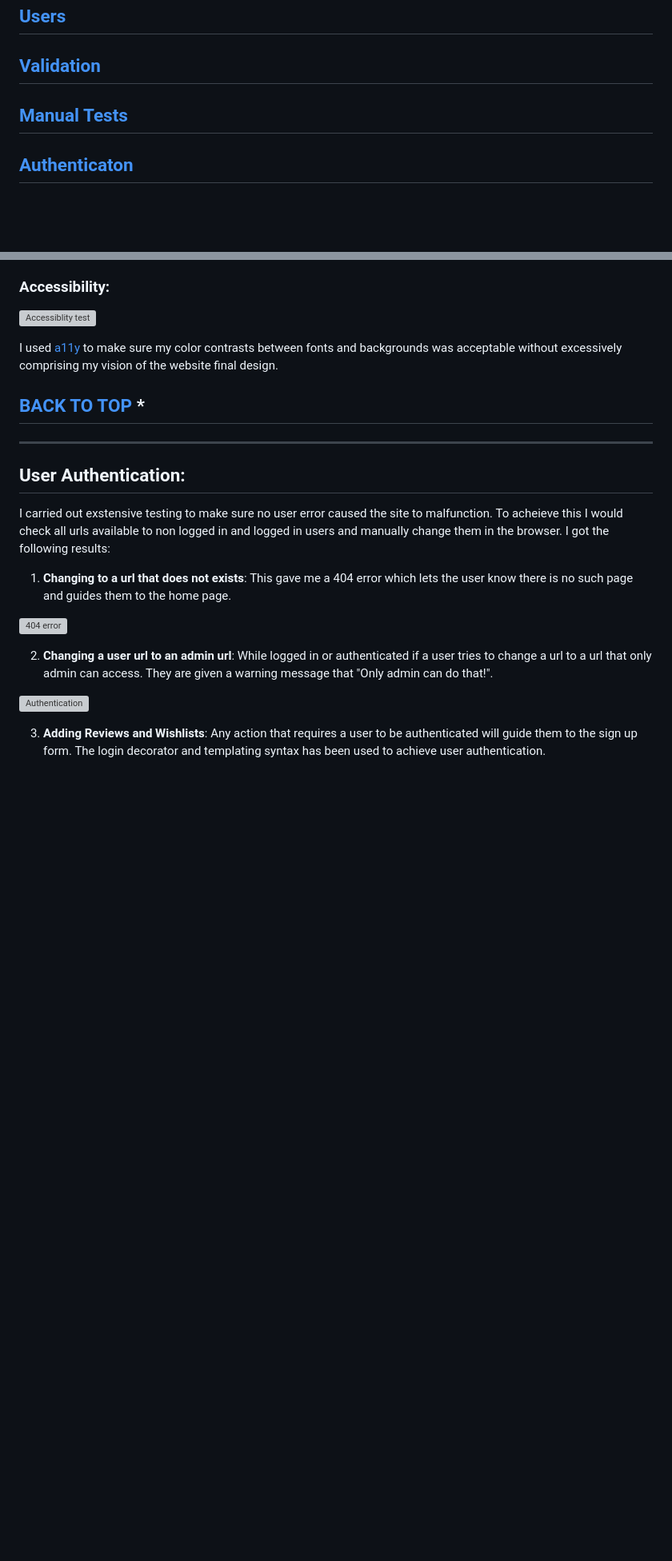
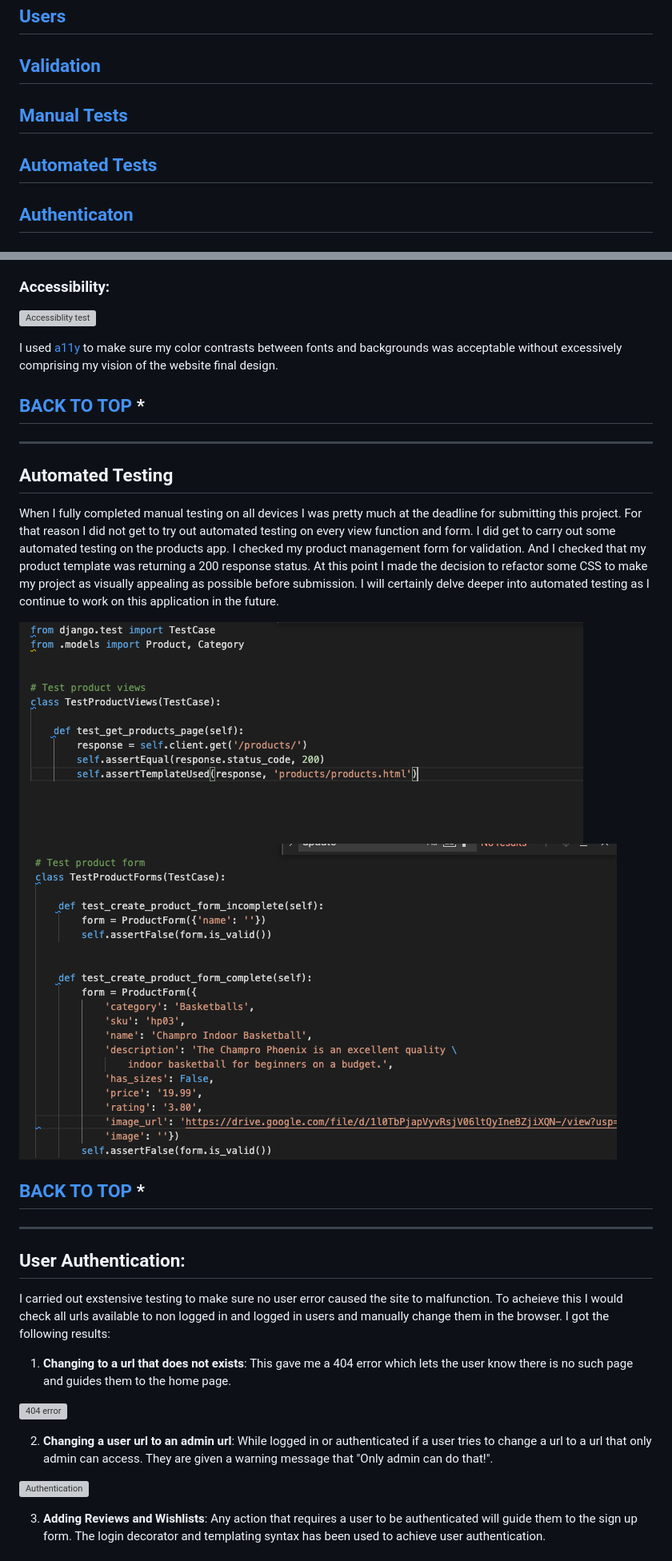
Before and after one commit to Joe2308/hooplife-ms4, a Markdown page: TESTING.md, 2 parts joined by grey strips. Shown: that part at 80% size. Rendered like a GitHub page; pictures changed too: wireframes/test-forms.png (added), wireframes/test-views.png (added); blank space fills up the shorter version; grey boxes are pictures that could not be loaded.

Commit message:
Automated testing section updated in TESTING.md

```diff
--- a/TESTING.md
+++ b/TESTING.md
@@ -4,6 +4,7 @@
 ## [Users](#user-story-testing)
 ## [Validation](#code-validation)
 ## [Manual Tests](#manual-testing)
+## [Automated Tests](#automated-testing)
 ## [Authenticaton](#user-authentication)
 ## [Forms](#form-validation)
 ## [Bag](#shopping-bag)
@@ -102,6 +103,16 @@ I used [a11y](https://color.a11y.com/) to make sure my color contrasts between f
 ## **[BACK TO TOP](#content-quick-links)** *
 <hr style="height:5px;border-width:0;color:gray;background-color: #005b96">
 
+## Automated Testing
+
+When I fully completed manual testing on all devices I was pretty much at the deadline for submitting this project. For that reason I did not get to try out automated testing on every view function and form. I did get to carry out some automated testing on the products app. I checked my product management form for validation. And I checked that my product template was returning a 200 response status. At this point I made the decision to refactor some CSS to make my project as visually appealing as possible before submission. I will certainly delve deeper into automated testing as I continue to work on this application in the future.
+
+![Product View Automated Test](wireframes/test-views.png)
+![Product Form Automated Test](wireframes/test-forms.png)
+
+## **[BACK TO TOP](#content-quick-links)** *
+<hr style="height:5px;border-width:0;color:gray;background-color: #005b96">
+
 ## User Authentication:
 I carried out exstensive testing to make sure no user error caused the site to malfunction. To acheieve this I would check all urls available to non logged in and logged in users and manually change them in the browser. I got the following results:
 
```
Also changed, not shown: 1 other file.
